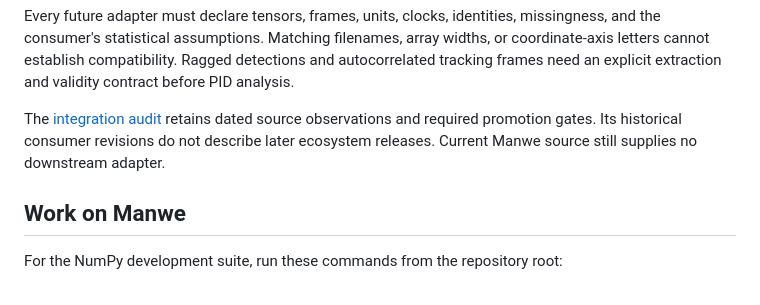
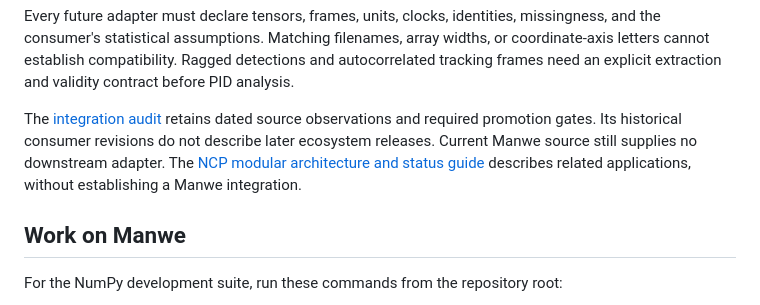
Before and after one commit to sepahead/manwe, a Markdown page: README.md, the part around the change. GitHub-like rendering.

Commit message:
docs: link current modular application architecture

```diff
--- a/README.md
+++ b/README.md
@@ -94,6 +94,7 @@ Ragged detections and autocorrelated tracking frames need an explicit extraction
 The [integration audit](docs/INTEGRATION_CREBAIN.md) retains dated source observations and required promotion gates.
 Its historical consumer revisions do not describe later ecosystem releases.
 Current Manwe source still supplies no downstream adapter.
+The [NCP modular architecture and status guide](https://github.com/sepahead/NCP/blob/main/local/modular/STATUS.md) describes related applications, without establishing a Manwe integration.
 
 ## Work on Manwe
 
```
